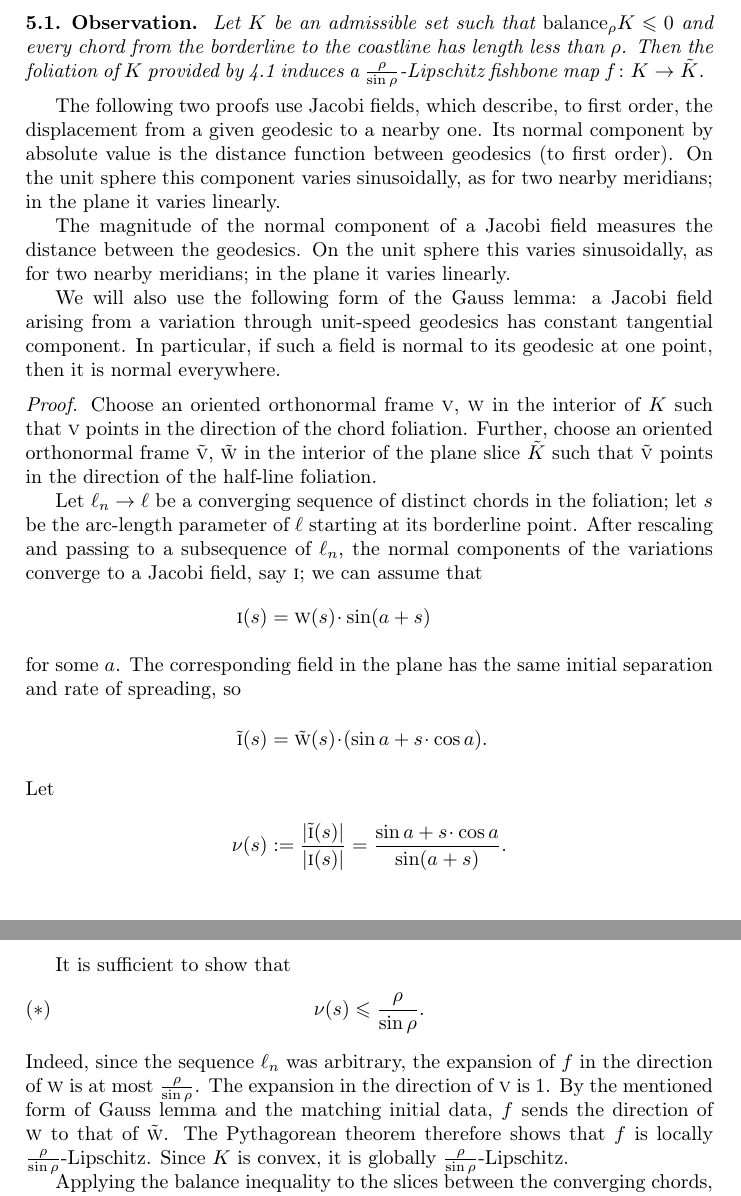
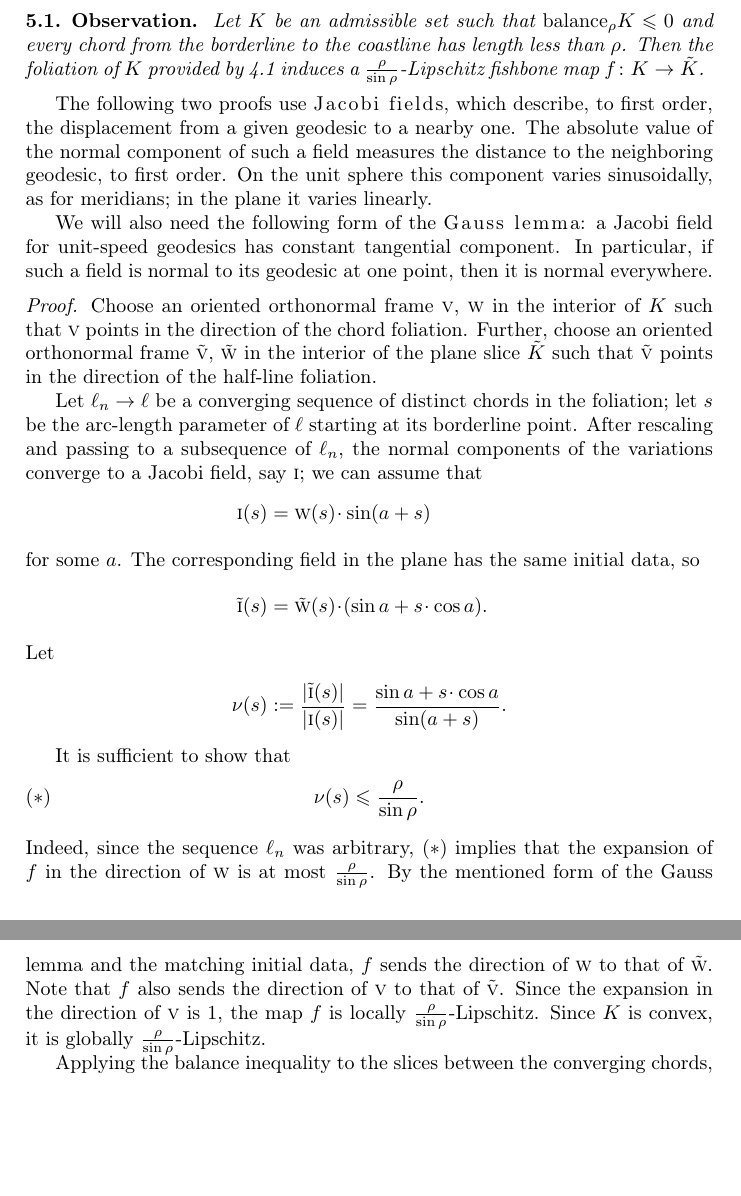
Before and after one commit to anton-petrunin/cartography, a LaTeX paper (milnor.tex): two parts of pages 5 and 6 of 8, joined at a grey line, cut so that both start at the same text, the shorter picture padded with empty space. Compiled offline with pdfLaTeX.

Commit message:
мелочи

```diff
--- a/milnor.tex
+++ b/milnor.tex
@@ -296,15 +296,12 @@ Let $K$ be an admissible set such that $\balance_\rho K\leqslant 0$ and every ch
 Then the foliation of $K$ provided by \ref{prop:diam-r} induces a $\tfrac \rho{\sin \rho}$-Lipschitz fishbone map $f\colon K\to \tilde K$.
 \end{thm}
 
-The following two proofs use Jacobi fields, which describe, to first order, the displacement from a given geodesic to a nearby one.
-Its normal component by absolute value is the distance function between geodesics (to first order).
-On the unit sphere this component varies sinusoidally, as for two nearby meridians; in the plane it varies linearly.
+The following two proofs use \emph{Jacobi fields}, which describe, to first order, the displacement from a given geodesic to a nearby one.
+The absolute value of the normal component of such a field measures the distance to the neighboring geodesic, to first order.
+On the unit sphere this component varies sinusoidally, as for meridians; in the plane it varies linearly.
 
-The magnitude of the normal component of a Jacobi field measures the distance between the geodesics.
-On the unit sphere this varies sinusoidally, as for two nearby meridians; in the plane it varies linearly.
-
-We will also use the following form of the Gauss lemma:
-a Jacobi field arising from a variation through unit-speed geodesics has constant tangential component.
+We will also need the following form of the \emph{Gauss lemma}:
+a Jacobi field for unit-speed geodesics has constant tangential component.
 In particular, if such a field is normal to its geodesic at one point, then it is normal everywhere.
 
 \parit{Proof.}
@@ -316,7 +313,7 @@ After rescaling and passing to a subsequence of $\ell_n$, the normal components
 \begin{align*}
 \vec i(s)&=\vec w(s)\cdot\sin(a+s)
 \intertext{for some $a$.
-The corresponding field in the plane has the same initial separation and rate of spreading, so}
+The corresponding field in the plane has the same initial data, so}
 \tilde{\vec i}(s)&=\tilde{\vec w}(s)\cdot (\sin a+s\cdot \cos a).
 \intertext{Let}
 \nu(s)&\df\frac{|\tilde{\vec i}(s)|}{|\vec i(s)|}=\frac{\sin a+s\cdot \cos a}{\sin(a+s)}.
@@ -324,11 +321,11 @@ The corresponding field in the plane has the same initial separation and rate of
 
 It is sufficient to show that
 \[\nu(s)\leqslant \frac \rho{\sin \rho}.\leqno({*})\]
-Indeed, since the sequence $\ell_n$ was arbitrary, the expansion of $f$ in the direction of $\vec w$ is at most $\tfrac \rho{\sin \rho}$.
-The expansion in the direction of $\vec v$ is $1$.
-By the mentioned form of Gauss lemma and the matching initial data,
+Indeed, since the sequence $\ell_n$ was arbitrary, $({*})$ implies that the expansion of $f$ in the direction of $\vec w$ is at most $\tfrac \rho{\sin \rho}$.
+By the mentioned form of the Gauss lemma and the matching initial data,
 $f$ sends the direction of $\vec w$ to that of $\tilde{\vec w}$.
-The Pythagorean theorem therefore shows that $f$ is locally
+Note that $f$ also sends the direction of $\vec v$ to that of $\tilde{\vec v}$.
+Since the expansion in the direction of $\vec v$ is $1$, the map $f$ is locally
 $\tfrac\rho{\sin\rho}$-Lipschitz.
 Since $K$ is convex, it is globally $\tfrac \rho{\sin \rho}$-Lipschitz.
 
```
Also changed, not shown: milnor.pdf, milnor.tex (4 more changed lines).
